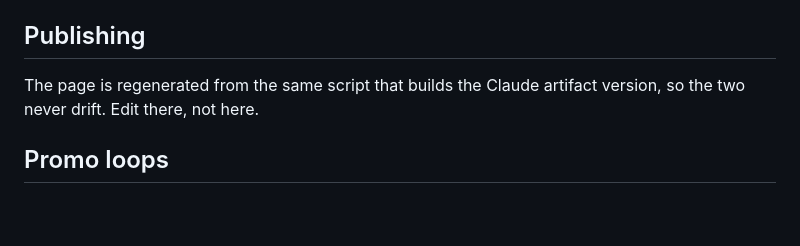
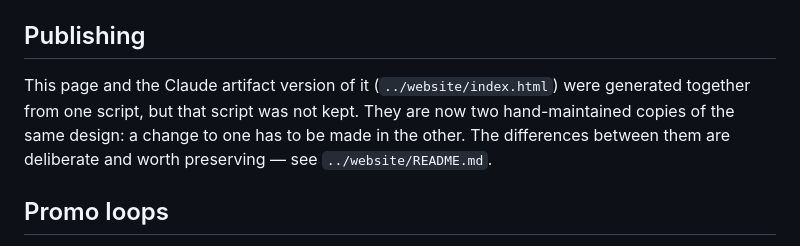
Before and after one commit to SkeletonLogic/MacroslopBinbows, a Markdown page: README.md, the part around the change. Rendered like a GitHub page; blank space fills up the shorter version.

Commit message:
Correct the note about how the two page flavours are maintained
Co-Authored-By: Claude Opus 5 <noreply@anthropic.com>

```diff
--- a/README.md
+++ b/README.md
@@ -61,8 +61,11 @@ tree.
 
 ## Publishing
 
-The page is regenerated from the same script that builds the Claude artifact
-version, so the two never drift. Edit there, not here.
+This page and the Claude artifact version of it (`../website/index.html`) were
+generated together from one script, but that script was not kept. They are now
+two hand-maintained copies of the same design: a change to one has to be made
+in the other. The differences between them are deliberate and worth preserving
+— see `../website/README.md`.
 
 ## Promo loops
 
```
